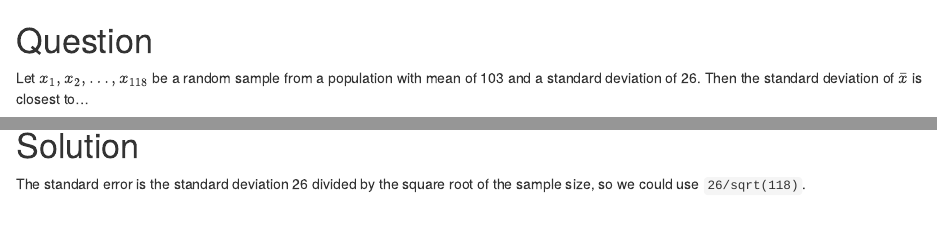
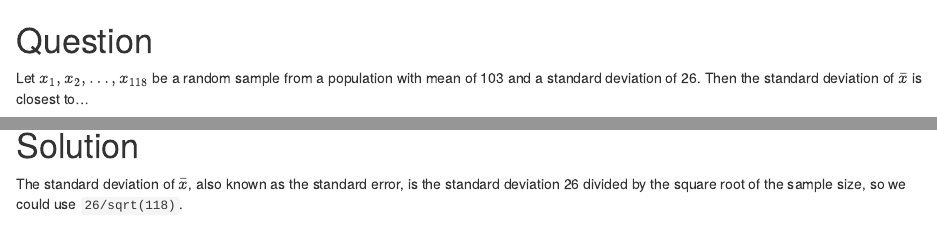
Before and after one commit to jmarshallnz/161122, an R Markdown document (quizzes/topicB/StandardError1.Rmd): the page in a window 1100 px wide, from its top, and a second part further down, joined at a grey line. Rendered offline with R 4.5, knitr and Pandoc, with nearby package versions; code that draws random numbers runs with fixed seeds of ours; some code elsewhere in the file could not run offline.

Commit message:
update solution for standard error question

````diff
--- a/quizzes/topicB/StandardError1.Rmd
+++ b/quizzes/topicB/StandardError1.Rmd
@@ -32,7 +32,7 @@ answerlist(questions, markup = "markdown")
 Solution
 ========
 
-The standard error is the standard deviation `r SampleSD` divided by the square root of the sample size, so we could use <code>`r SampleSD`/sqrt(`r SampleSize`)</code>.
+The standard deviation of $\bar{x}$, also known as the standard error, is the standard deviation `r SampleSD` divided by the square root of the sample size, so we could use <code>`r SampleSD`/sqrt(`r SampleSize`)</code>.
 
 ```{r solutionlist, echo = FALSE, results = "asis"}
 answerlist(mchoice2text(solutions, markup="markdown"), explanations, markup = "markdown")
````
